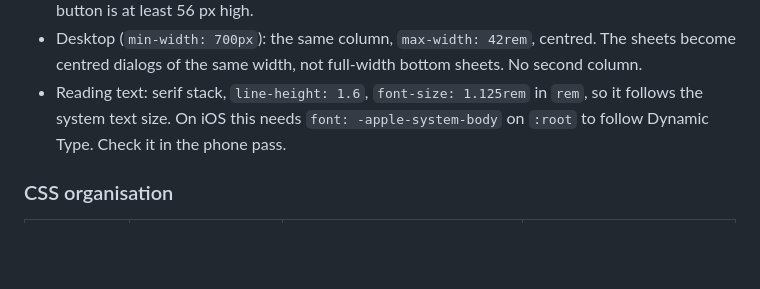
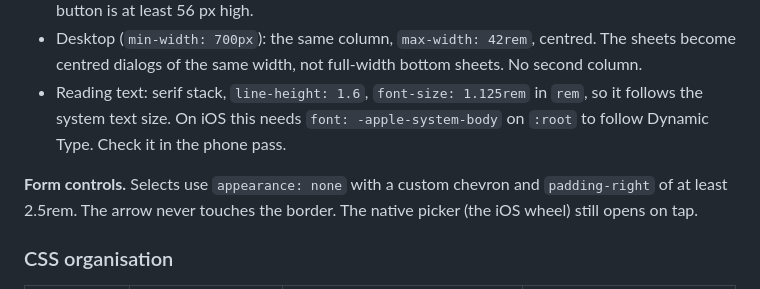
Before and after one commit to ThumNet/epub-tts, a Markdown page: plans/2026-10-26-redesign-design.md, the part around the change. Rendered like a GitHub page; blank space fills up the shorter version.

Commit message:
docs: note the select chevron spacing
Selects use appearance none with a custom chevron and a right padding of at least 2.5rem, so the arrow never touches the border. The native picker still opens on tap.

```diff
--- a/plans/2026-10-26-redesign-design.md
+++ b/plans/2026-10-26-redesign-design.md
@@ -180,6 +180,8 @@ Keep that rule. The primary label is the fixed word "Resume". The sub-line under
 - Desktop (`min-width: 700px`): the same column, `max-width: 42rem`, centred. The sheets become centred dialogs of the same width, not full-width bottom sheets. No second column.
 - Reading text: serif stack, `line-height: 1.6`, `font-size: 1.125rem` in `rem`, so it follows the system text size. On iOS this needs `font: -apple-system-body` on `:root` to follow Dynamic Type. Check it in the phone pass.
 
+**Form controls.** Selects use `appearance: none` with a custom chevron and `padding-right` of at least 2.5rem. The arrow never touches the border. The native picker (the iOS wheel) still opens on tap.
+
 ### CSS organisation
 
 | | Keep inline `<style>` in `index.html` | `src/styles.css`, linked from `index.html` (**recommended**) | `import "./styles.css"` in `main.ts` |
```
